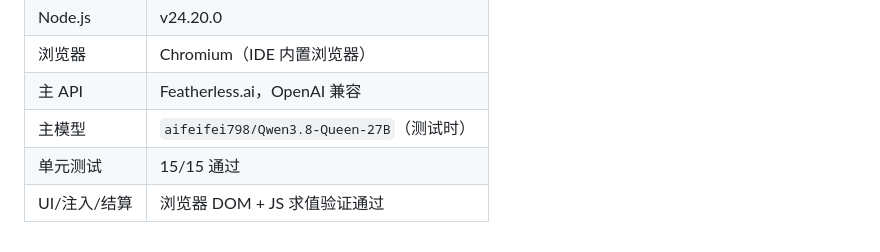
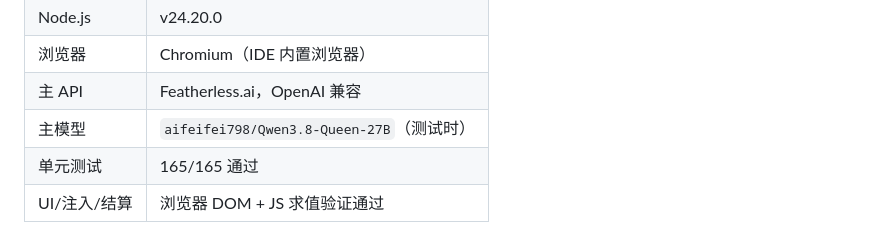
Before and after one commit to fbsfyl/SillyTavern-FactLedger, a Markdown page: requirements.md, the part around the change. Drawn GitHub-style.

Commit message:
Update test count to 165

```diff
--- a/requirements.md
+++ b/requirements.md
@@ -77,5 +77,5 @@
 | 浏览器 | Chromium（IDE 内置浏览器） |
 | 主 API | Featherless.ai，OpenAI 兼容 |
 | 主模型 | `aifeifei798/Qwen3.8-Queen-27B`（测试时） |
-| 单元测试 | 15/15 通过 |
+| 单元测试 | 165/165 通过 |
 | UI/注入/结算 | 浏览器 DOM + JS 求值验证通过 |
```
